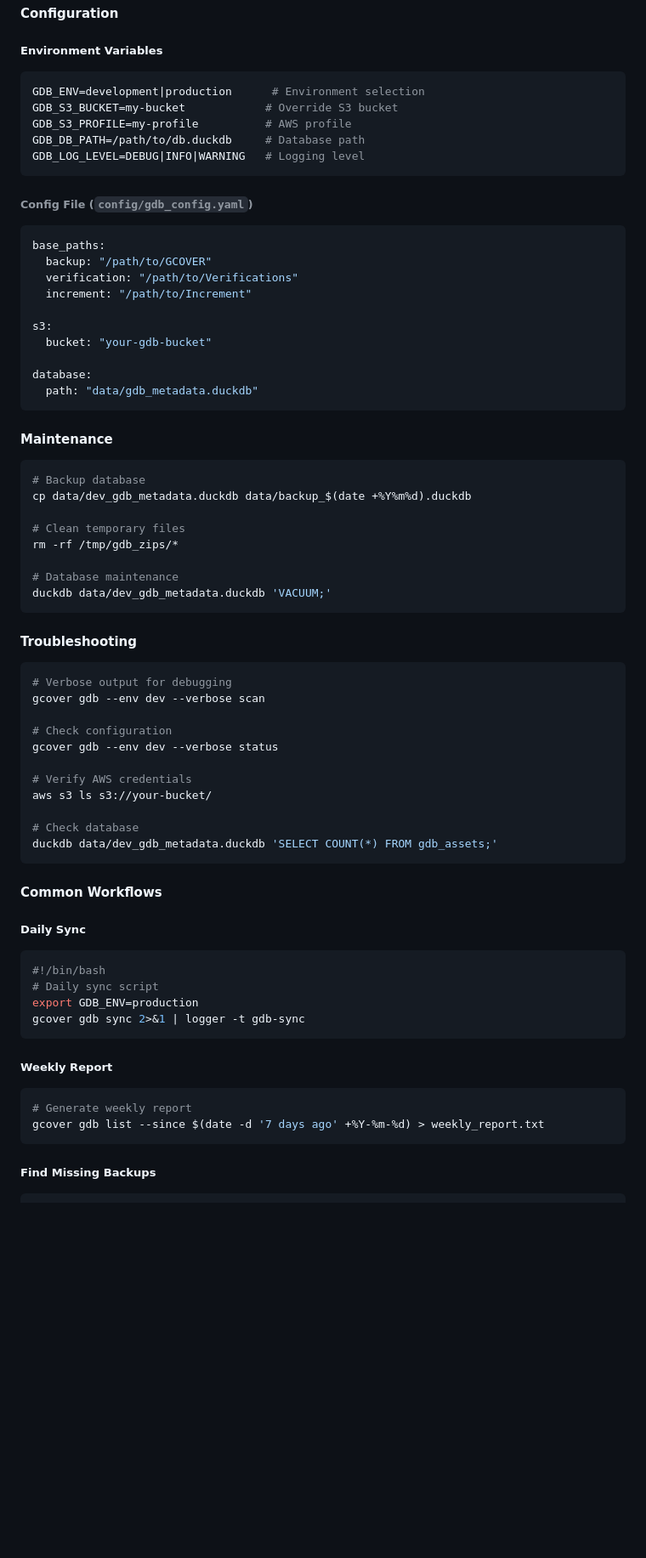
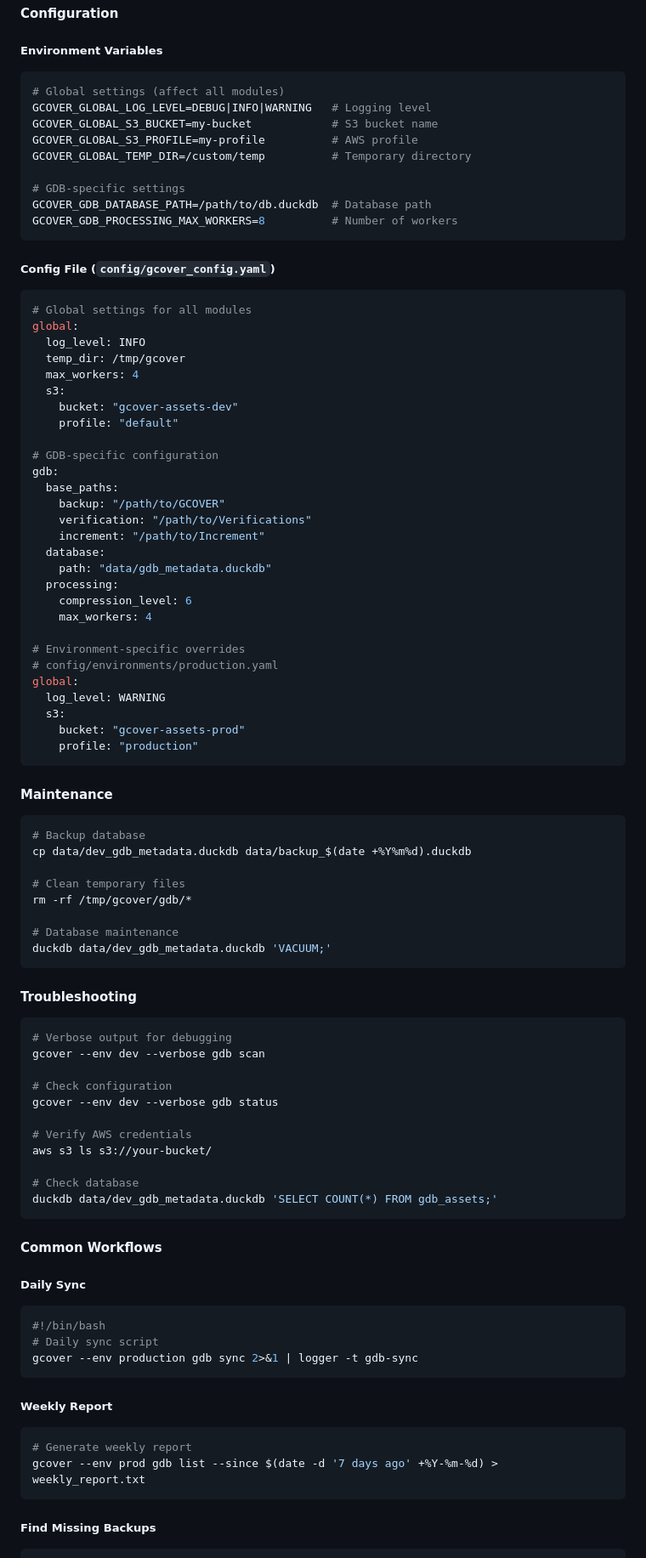
Before and after one commit to swisstopo/lg-gcover, a Markdown page: README.md, the part around the change printed below. Shown: that part at 85% size. GitHub-like rendering; blank space fills up the shorter version.

````diff
--- a/README.md
+++ b/README.md
@@ -137,25 +135,47 @@ with duckdb.connect("data/dev_gdb_metadata.duckdb") as conn:
 
 ##### Environment Variables
 ```bash
-GDB_ENV=development|production      # Environment selection
-GDB_S3_BUCKET=my-bucket            # Override S3 bucket
-GDB_S3_PROFILE=my-profile          # AWS profile
-GDB_DB_PATH=/path/to/db.duckdb     # Database path
-GDB_LOG_LEVEL=DEBUG|INFO|WARNING   # Logging level
+# Global settings (affect all modules)
+GCOVER_GLOBAL_LOG_LEVEL=DEBUG|INFO|WARNING   # Logging level
+GCOVER_GLOBAL_S3_BUCKET=my-bucket            # S3 bucket name
+GCOVER_GLOBAL_S3_PROFILE=my-profile          # AWS profile
+GCOVER_GLOBAL_TEMP_DIR=/custom/temp          # Temporary directory
+
+# GDB-specific settings
+GCOVER_GDB_DATABASE_PATH=/path/to/db.duckdb  # Database path
+GCOVER_GDB_PROCESSING_MAX_WORKERS=8          # Number of workers
 ```
 
-###### Config File (`config/gdb_config.yaml`)
+##### Config File (`config/gcover_config.yaml`)
 ```yaml
-base_paths:
-  backup: "/path/to/GCOVER"
-  verification: "/path/to/Verifications"
-  increment: "/path/to/Increment"
+# Global settings for all modules
+global:
+  log_level: INFO
+  temp_dir: /tmp/gcover
+  max_workers: 4
+  s3:
+    bucket: "gcover-assets-dev"
+    profile: "default"
 
-s3:
-  bucket: "your-gdb-bucket"
+# GDB-specific configuration
+gdb:
+  base_paths:
+    backup: "/path/to/GCOVER"
+    verification: "/path/to/Verifications"
+    increment: "/path/to/Increment"
+  database:
+    path: "data/gdb_metadata.duckdb"
+  processing:
+    compression_level: 6
+    max_workers: 4
 
-database:
-  path: "data/gdb_metadata.duckdb"
+# Environment-specific overrides
+# config/environments/production.yaml
+global:
+  log_level: WARNING
+  s3:
+    bucket: "gcover-assets-prod"
+    profile: "production"
 ```
 
 #### Maintenance
@@ -165,7 +185,7 @@ database:
 cp data/dev_gdb_metadata.duckdb data/backup_$(date +%Y%m%d).duckdb
 
 # Clean temporary files
-rm -rf /tmp/gdb_zips/*
+rm -rf /tmp/gcover/gdb/*
 
 # Database maintenance
 duckdb data/dev_gdb_metadata.duckdb 'VACUUM;'
@@ -175,10 +195,10 @@ duckdb data/dev_gdb_metadata.duckdb 'VACUUM;'
 
 ```bash
 # Verbose output for debugging
-gcover gdb --env dev --verbose scan
+gcover --env dev --verbose gdb scan
 
 # Check configuration
-gcover gdb --env dev --verbose status
+gcover --env dev --verbose gdb status
 
 # Verify AWS credentials
 aws s3 ls s3://your-bucket/
@@ -193,14 +213,13 @@ duckdb data/dev_gdb_metadata.duckdb 'SELECT COUNT(*) FROM gdb_assets;'
 ```bash
 #!/bin/bash
 # Daily sync script
-export GDB_ENV=production
-gcover gdb sync 2>&1 | logger -t gdb-sync
+gcover --env production gdb sync 2>&1 | logger -t gdb-sync
 ```
 
 ##### Weekly Report
 ```bash
 # Generate weekly report
-gcover gdb list --since $(date -d '7 days ago' +%Y-%m-%d) > weekly_report.txt
+gcover --env prod gdb list --since $(date -d '7 days ago' +%Y-%m-%d) > weekly_report.txt
 ```
 
 ##### Find Missing Backups
````
Also changed, not shown: other parts of README.md (+126 -43 lines).
